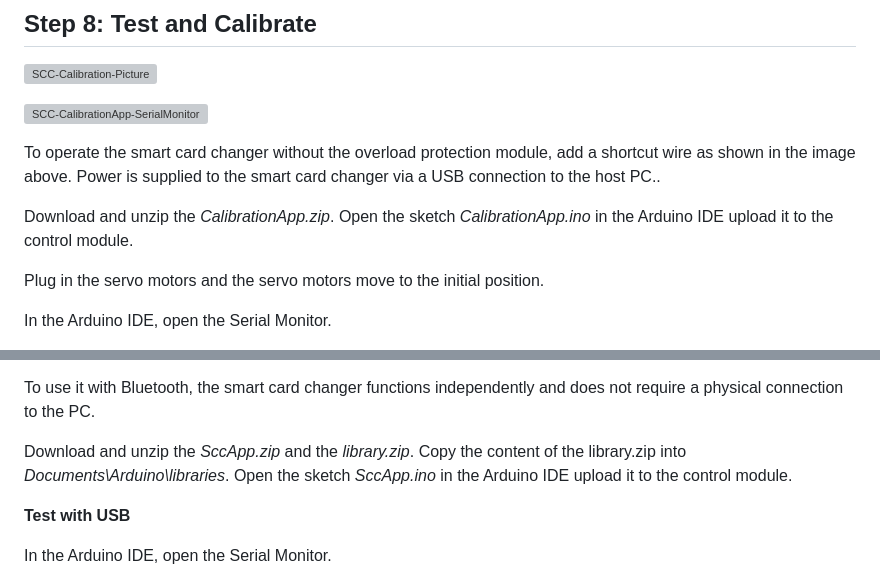
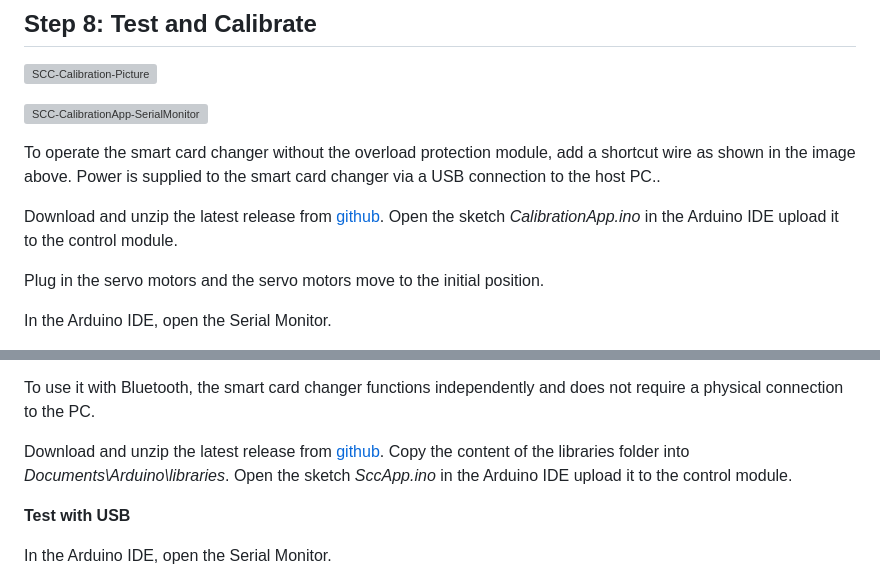
Before and after one commit to mrstefangrimm/SmartCardChanger, a Markdown page: Instructable/Instructable.md, 2 parts joined by grey strips. GitHub-like rendering; grey boxes are pictures that could not be loaded.

```diff
--- a/Instructable/Instructable.md
+++ b/Instructable/Instructable.md
@@ -226,7 +226,7 @@ Parts
 
 To operate the smart card changer without the overload protection module, add a shortcut wire as shown in the image above. Power is supplied to the smart card changer via a USB connection to the host PC..
 
-Download and unzip the *CalibrationApp.zip*. Open the sketch *CalibrationApp.ino* in the Arduino IDE upload it to the control module.
+Download and unzip the latest release from [github](https://github.com/mrstefangrimm/SmartCardChanger/releases). Open the sketch *CalibrationApp.ino* in the Arduino IDE upload it to the control module.
 
 Plug in the servo motors and the servo motors move to the initial position.
 
@@ -360,7 +360,7 @@ To use it with Bluetooth, the smart card changer functions independently and doe
 
 
 
-Download and unzip the *SccApp.zip* and the *library.zip*. Copy the content of the library.zip into *Documents\Arduino\libraries*. Open the sketch *SccApp.ino* in the Arduino IDE upload it to the control module.
+Download and unzip the latest release from [github](https://github.com/mrstefangrimm/SmartCardChanger/releases). Copy the content of the libraries folder into *Documents\Arduino\libraries*. Open the sketch *SccApp.ino* in the Arduino IDE upload it to the control module.
 
 
 
```
